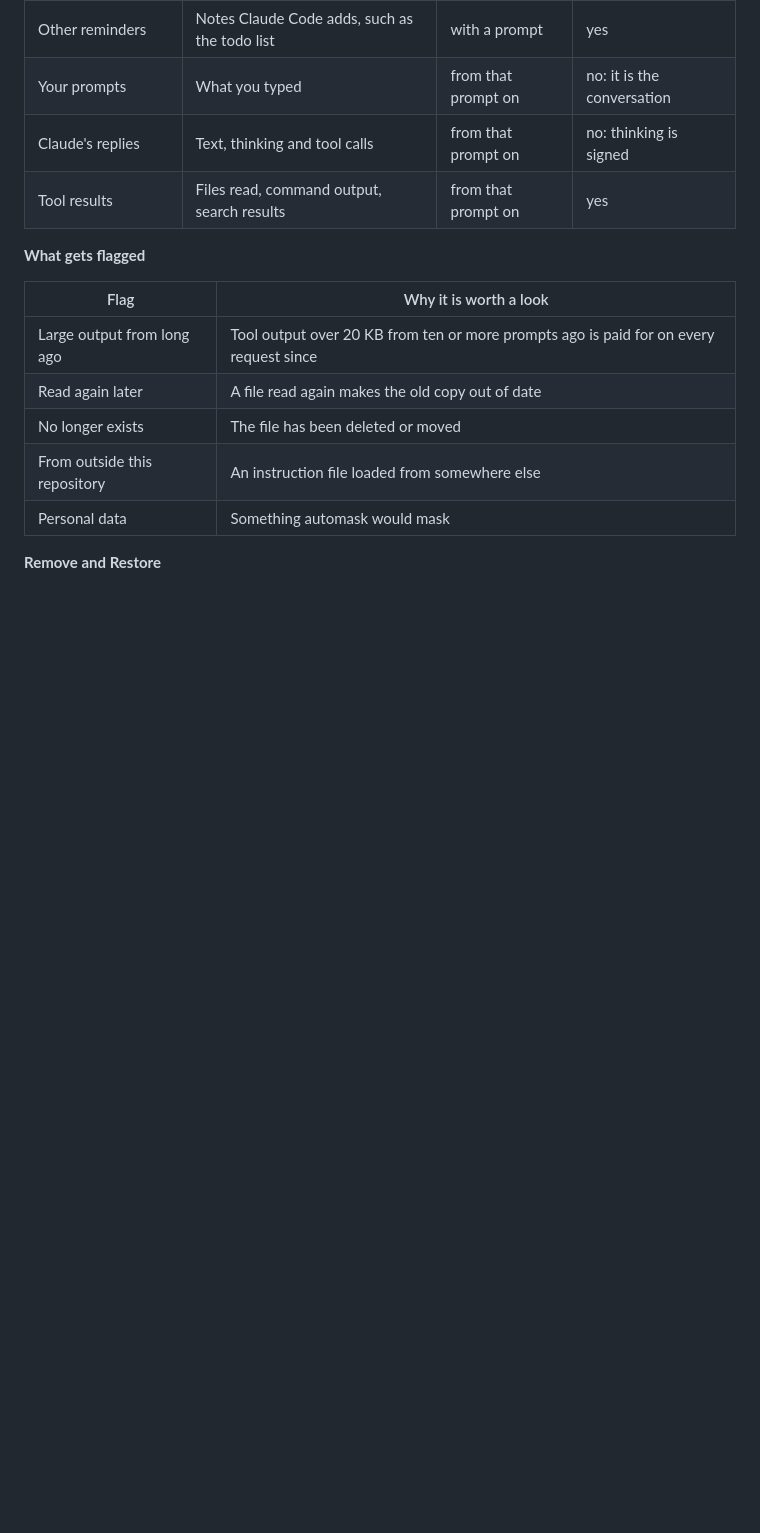
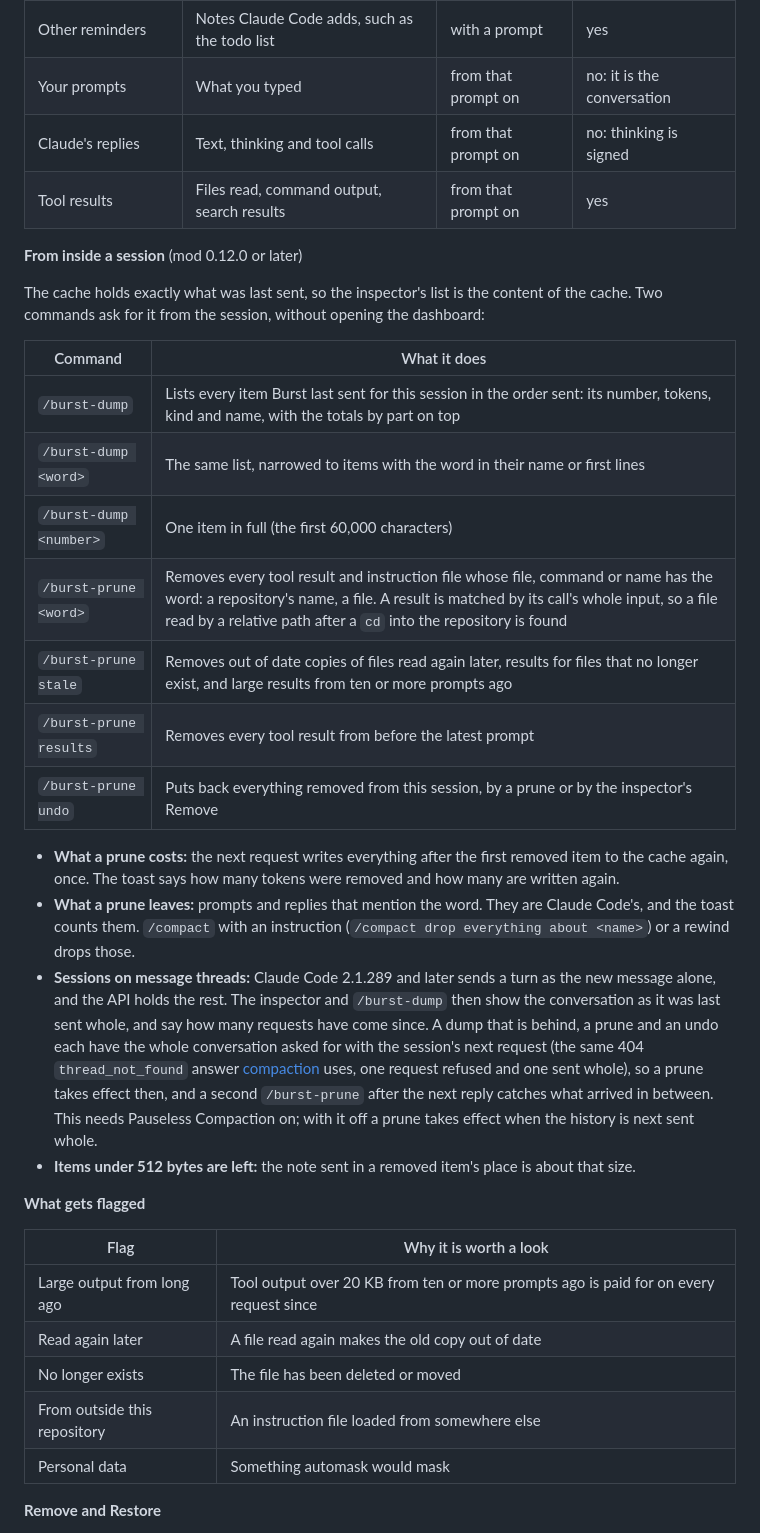
Before and after one commit to andrewbakercloudscale/claude-burst, a Markdown page: docs/dashboard.md, the part around the change. Drawn GitHub-style; blank space fills up the shorter version.

```diff
--- a/docs/dashboard.md
+++ b/docs/dashboard.md
@@ -190,6 +190,25 @@ flowchart LR
 | Claude's replies | Text, thinking and tool calls | from that prompt on | no: thinking is signed |
 | Tool results | Files read, command output, search results | from that prompt on | yes |
 
+**From inside a session** (mod 0.12.0 or later)
+
+The cache holds exactly what was last sent, so the inspector's list is the content of the cache. Two commands ask for it from the session, without opening the dashboard:
+
+| Command | What it does |
+| --- | --- |
+| `/burst-dump` | Lists every item Burst last sent for this session in the order sent: its number, tokens, kind and name, with the totals by part on top |
+| `/burst-dump <word>` | The same list, narrowed to items with the word in their name or first lines |
+| `/burst-dump <number>` | One item in full (the first 60,000 characters) |
+| `/burst-prune <word>` | Removes every tool result and instruction file whose file, command or name has the word: a repository's name, a file. A result is matched by its call's whole input, so a file read by a relative path after a `cd` into the repository is found |
+| `/burst-prune stale` | Removes out of date copies of files read again later, results for files that no longer exist, and large results from ten or more prompts ago |
+| `/burst-prune results` | Removes every tool result from before the latest prompt |
+| `/burst-prune undo` | Puts back everything removed from this session, by a prune or by the inspector's Remove |
+
+- **What a prune costs:** the next request writes everything after the first removed item to the cache again, once. The toast says how many tokens were removed and how many are written again.
+- **What a prune leaves:** prompts and replies that mention the word. They are Claude Code's, and the toast counts them. `/compact` with an instruction (`/compact drop everything about <name>`) or a rewind drops those.
+- **Sessions on message threads:** Claude Code 2.1.289 and later sends a turn as the new message alone, and the API holds the rest. The inspector and `/burst-dump` then show the conversation as it was last sent whole, and say how many requests have come since. A dump that is behind, a prune and an undo each have the whole conversation asked for with the session's next request (the same 404 `thread_not_found` answer [compaction](compaction.md) uses, one request refused and one sent whole), so a prune takes effect then, and a second `/burst-prune` after the next reply catches what arrived in between. This needs Pauseless Compaction on; with it off a prune takes effect when the history is next sent whole.
+- **Items under 512 bytes are left:** the note sent in a removed item's place is about that size.
+
 **What gets flagged**
 
 | Flag | Why it is worth a look |
```
Also changed, not shown: README.md (+2 -0 lines), docs/screenshots/compaction-strategies.png, 13 other files.
